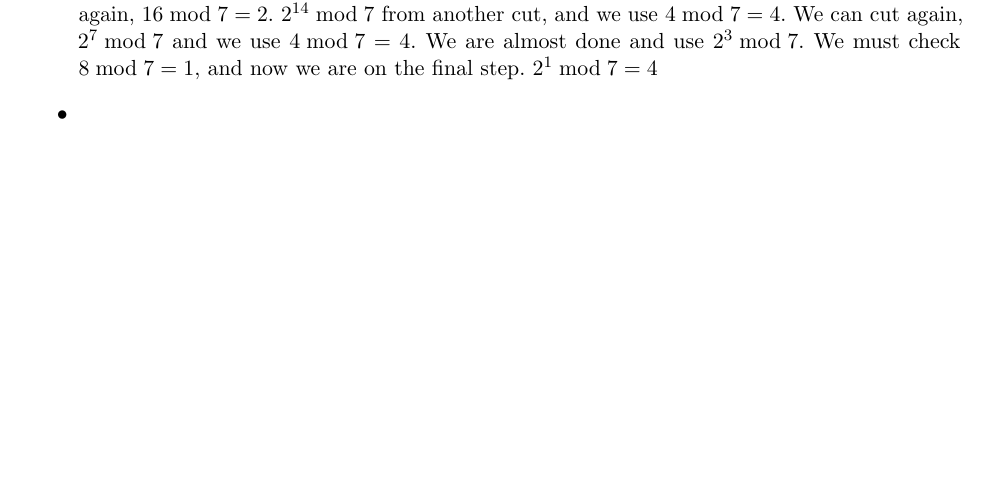
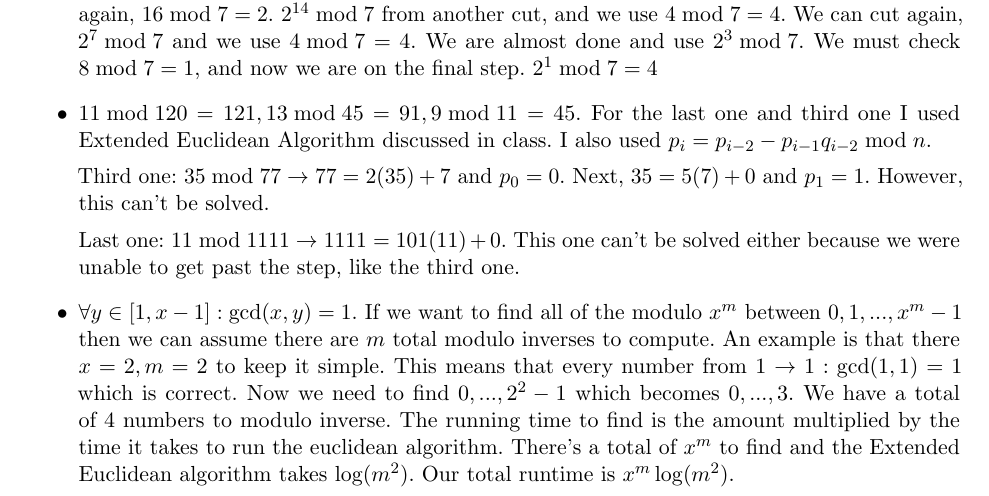
Before and after one commit to PLJNS/Rutgers-Algo-Spring-2014, a LaTeX problem sheet (Homework 01/Assignment 01.tex): part of page 4 of 4 before the commit and part of page 4 of 5 after it, cut so that both start at the same text, the shorter picture padded with empty space. Compiled offline with pdfLaTeX.

Commit message:
Horrible problem 4
Horrible problem 4

```diff
--- a/Homework 01/Assignment 01.tex
+++ b/Homework 01/Assignment 01.tex
@@ -171,9 +171,15 @@ That's a run time of $O(2 n^2 + n^{\frac{3}{2}})$, resulting in big-O of $O(n^2)
 \begin{itemize}
 \item I found out how to do this using a website, since I didn't understand how to from lecture ? $2^{902} \bmod 7$ We can find the original, $2 \bmod 7 = 2$ because $7$ doesn't go into $2$ at all. We can next square, finding $4 \bmod 7 = 4$. Divide exponent in half, $2^{451} \bmod 7$. Next we can do $4 \bmod 7 = 4$ again, and square. $16 \bmod 7 = 2$. Once again we cut our exponent, $2^{225} \bmod 7$. Now we have $4 \cdot 2 \bmod 7 \to 8 \bmod 7 = 1$. Next we square our other value, $4 \bmod 7 = 4$. We divide exponent again, $2^{112} \bmod 7$, and we do $16 \bmod 7 = 2$. Another cut, $2^{56} \bmod 7$. We can check $2^2 \bmod 7 = 4$. Another time we cut, $2^{28} \bmod 7$. We need to use previous value again, $16 \bmod 7 = 2$. $2^{14} \bmod 7$ from another cut, and we use $4 \bmod 7 = 4$. We can cut again, $2^7 \bmod 7$ and we use $4 \bmod 7 = 4$. We are almost done and use $2^3 \bmod 7$. We must check $8 \bmod 7 = 1$, and now we are on the final step. $2^1 \bmod 7 = 4$
 
-\item
+\item $11 \bmod 120 = 121, 13 \bmod 45 = 91, 9 \bmod 11 = 45$. For the last one and third one I used Extended Euclidean Algorithm discussed in class. I also used $p_i = p_{i-2} - p_{i-1} q_{i-2} \bmod n$.
 
-\item
+
+Third one: $35 \bmod 77 \to 77 = 2(35) + 7$ and $p_0 = 0$. Next, $35 = 5(7) + 0$ and $p_1 = 1$. However, this can't be solved.
+
+Last one: $11 \bmod 1111 \to 1111 = 101(11) + 0$. This one can't be solved either because we were unable to get past the step, like the third one.
+
+\item $\forall y \in [1,x-1]: \gcd(x,y) = 1$. If we want to find all of the modulo $x^m$ between $0,1,...,x^m -1$ then we can assume there are $m$ total modulo inverses to compute. An example is that there $x = 2, m = 2$ to keep it simple. This means that every number from $1 \to 1: \gcd(1,1) = 1$ which is correct. Now we need to find $0,...,2^2-1$ which becomes $0,...,3$. We have a total of $4$ numbers to modulo inverse. The running time to find is the amount multiplied by the time it takes to run the euclidean algorithm. There's a total of $x^m$ to find and the Extended Euclidean algorithm takes $\log(m^2)$. Our total runtime is $x^m \log(m^2)$.
+
 \end{itemize}
 
 \subsection*{Problem 5}
```
Also changed, not shown: Homework 01/Assignment 01.pdf, Homework 01/Assignment 01.tex (2 more changed lines), 2 other files.
